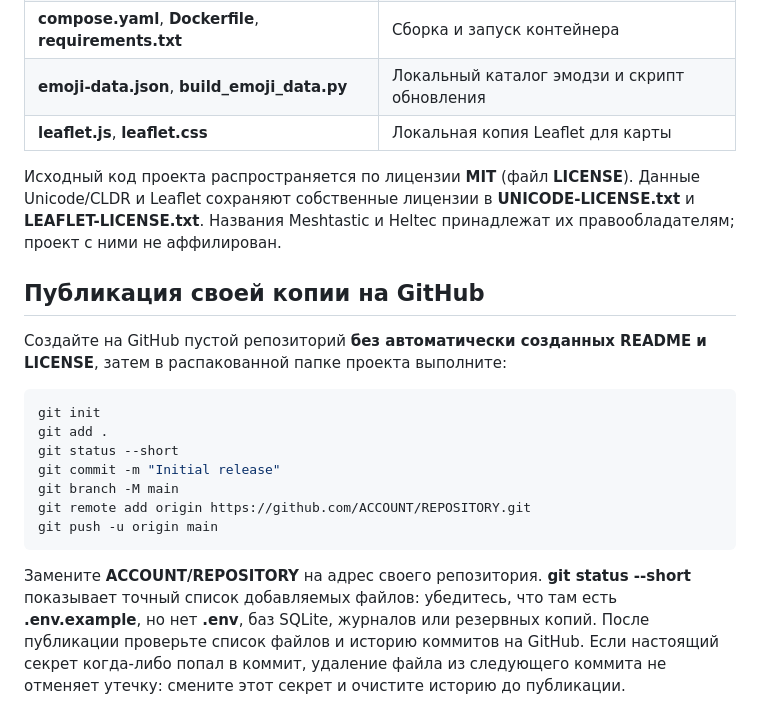
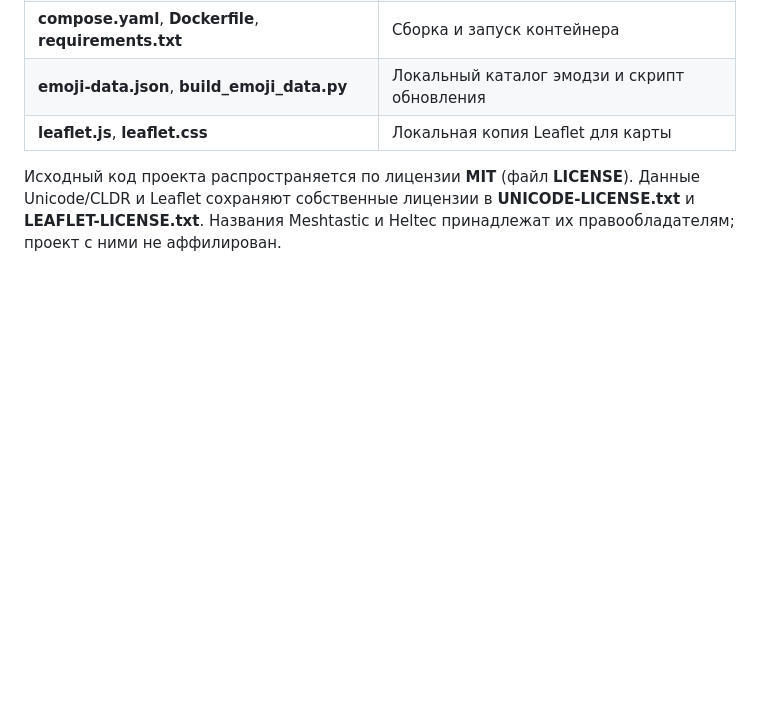
Before and after one commit to lon10/meshtastic-bot, a Markdown page: README.md, the part around the change. Rendered like a GitHub page; blank space fills up the shorter version.

Commit message:
version 0.1

```diff
--- a/README.md
+++ b/README.md
@@ -192,19 +192,3 @@ sudo docker compose logs --tail=80 meshtastic
 | **leaflet.js**, **leaflet.css** | Локальная копия Leaflet для карты |
 
 Исходный код проекта распространяется по лицензии **MIT** (файл **LICENSE**). Данные Unicode/CLDR и Leaflet сохраняют собственные лицензии в **UNICODE-LICENSE.txt** и **LEAFLET-LICENSE.txt**. Названия Meshtastic и Heltec принадлежат их правообладателям; проект с ними не аффилирован.
-
-## Публикация своей копии на GitHub
-
-Создайте на GitHub пустой репозиторий **без автоматически созданных README и LICENSE**, затем в распакованной папке проекта выполните:
-
-~~~bash
-git init
-git add .
-git status --short
-git commit -m "Initial release"
-git branch -M main
-git remote add origin https://github.com/ACCOUNT/REPOSITORY.git
-git push -u origin main
-~~~
-
-Замените **ACCOUNT/REPOSITORY** на адрес своего репозитория. **git status --short** показывает точный список добавляемых файлов: убедитесь, что там есть **.env.example**, но нет **.env**, баз SQLite, журналов или резервных копий. После публикации проверьте список файлов и историю коммитов на GitHub. Если настоящий секрет когда-либо попал в коммит, удаление файла из следующего коммита не отменяет утечку: смените этот секрет и очистите историю до публикации.
```
